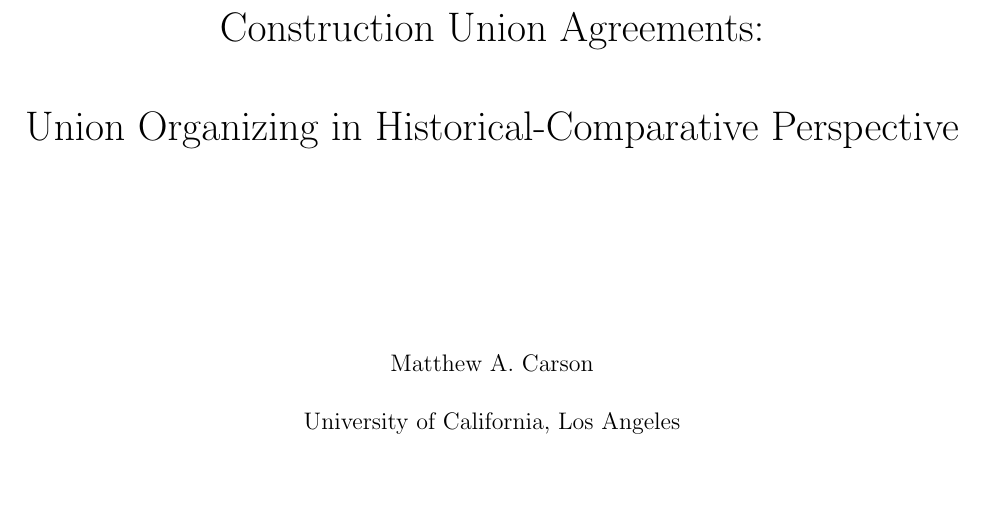
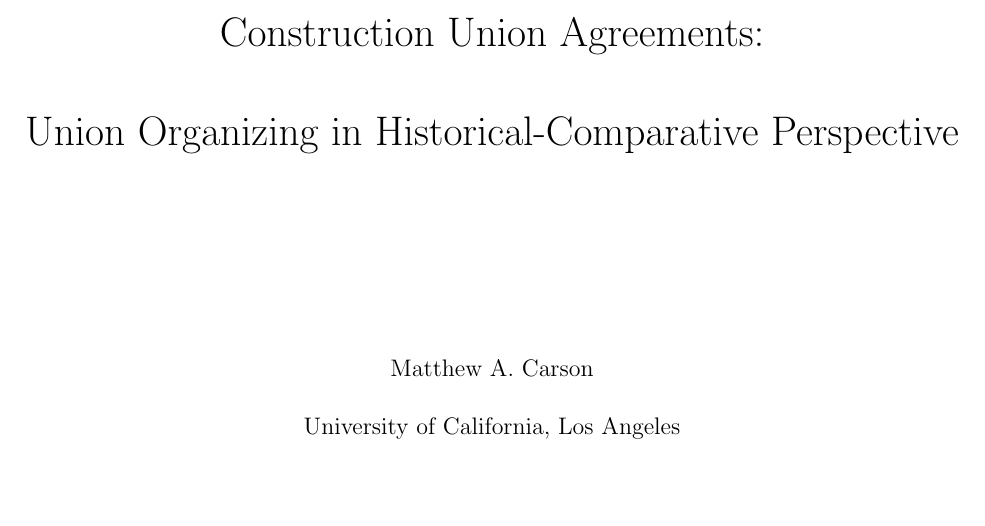
Before and after one commit to matthewacarson/soc_thesis_latex, a LaTeX thesis (soc_honors_thesis.tex): part of page 1 of 38, cut so that both start at the same text. Compiled offline with pdfLaTeX.

Commit message:
Update soc_honors_thesis.tex
Disabled unnecessary packages
Adjusted head height to 15pt (it was too small)

```diff
--- a/soc_honors_thesis.tex
+++ b/soc_honors_thesis.tex
@@ -5,9 +5,9 @@
 \usepackage[hyphens]{url}
 \usepackage{hyperref}
 \usepackage[citestyle=authoryear, bibstyle=authoryear, sorting=nyt]{biblatex}
-\usepackage{breakurl}
+%\usepackage{breakurl}
 \usepackage{caption} % for customizing captions
-\usepackage{dot2texi}
+%\usepackage{dot2texi}
 \usepackage{etoolbox} % for adjusting environment parameters
 \usepackage{fancyhdr} % for custom headers and footers
 %\usepackage{fontspec} % for setting fonts
@@ -16,13 +16,14 @@
 \usepackage{parskip} % for controlling paragraph spacing
 %\usepackage{pxfonts}
 \usepackage{setspace} % for adjusting line spacing
-\usepackage{tikz}
+%\usepackage{tikz}
 \usepackage{titlesec} % for customizing section headings
 \usepackage[autostyle, english = american]{csquotes}
 \MakeOuterQuote{"}
 \addbibresource{1_SOC_Honors.bib} % Replace with your .bib file
 
-
+% Head height
+\setlength{\headheight}{15pt}
 
 % Line spacing
 \setstretch{2}
```
